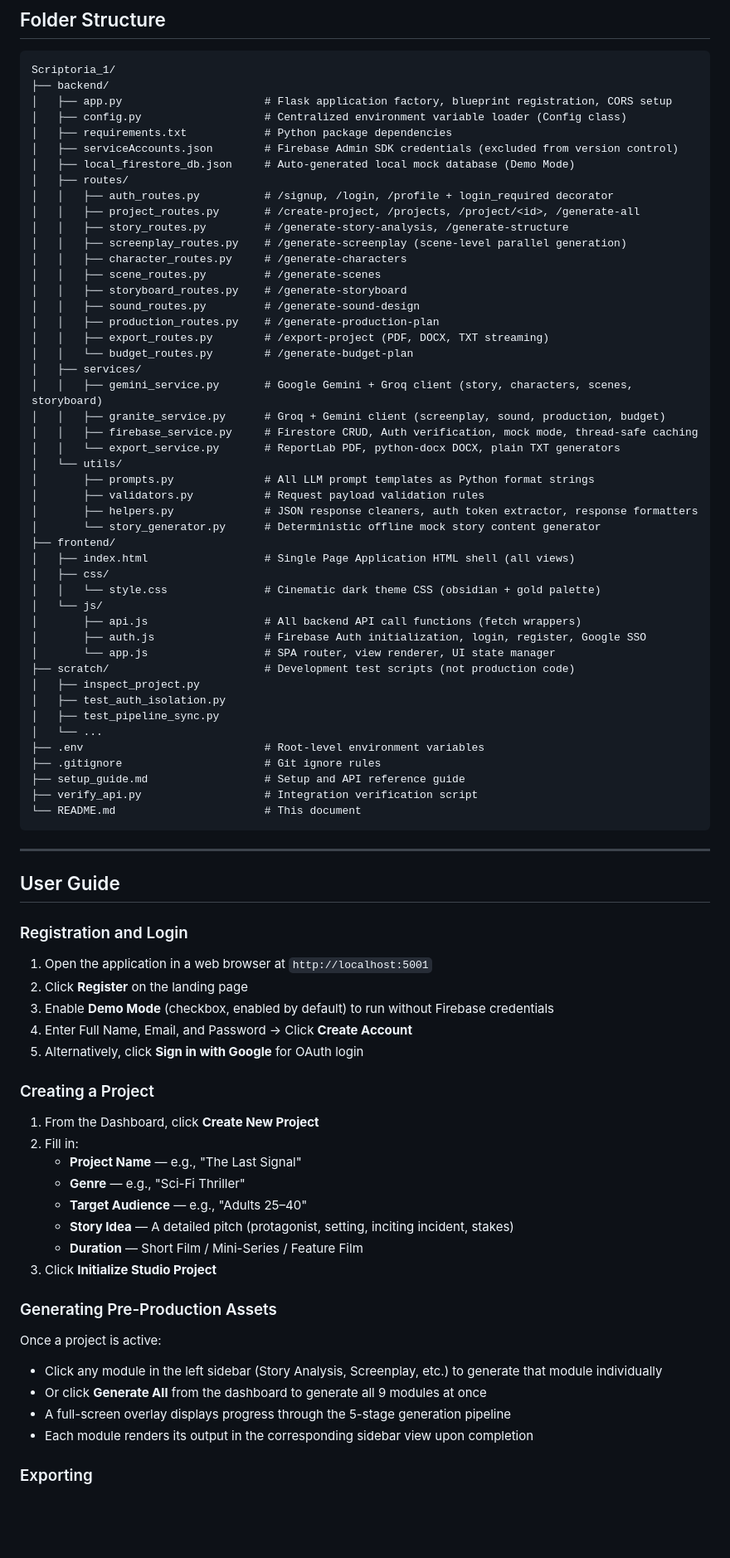
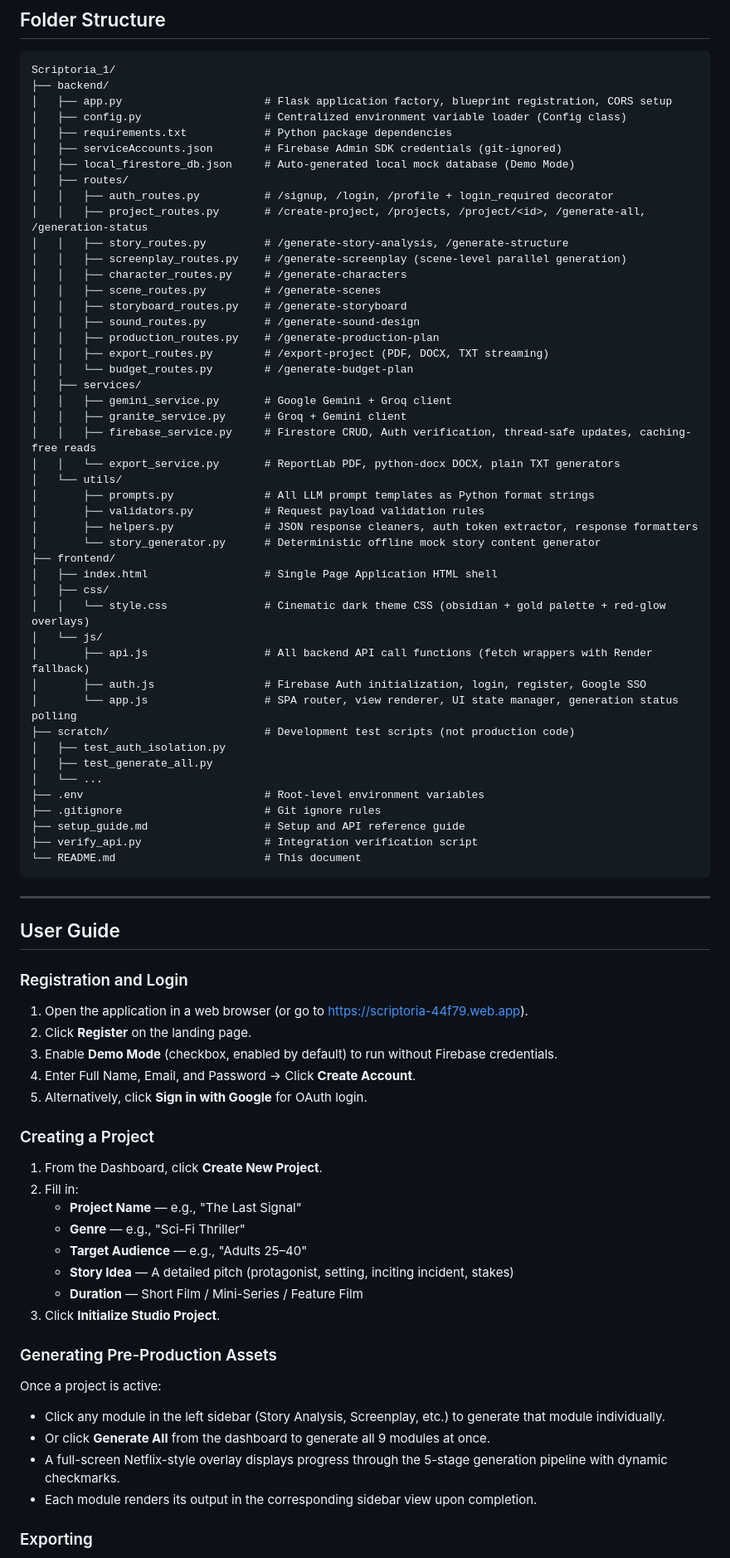
Before and after one commit to lsv-7/Scriptoria, a Markdown page: README.md, the part around one of its changes. Shown at 83% size. GitHub-like rendering; blank space fills up the shorter version.

```diff
--- a/README.md
+++ b/README.md
@@ -529,11 +623,11 @@ Scriptoria_1/
 │   ├── app.py                      # Flask application factory, blueprint registration, CORS setup
 │   ├── config.py                   # Centralized environment variable loader (Config class)
 │   ├── requirements.txt            # Python package dependencies
-│   ├── serviceAccounts.json        # Firebase Admin SDK credentials (excluded from version control)
+│   ├── serviceAccounts.json        # Firebase Admin SDK credentials (git-ignored)
 │   ├── local_firestore_db.json     # Auto-generated local mock database (Demo Mode)
 │   ├── routes/
 │   │   ├── auth_routes.py          # /signup, /login, /profile + login_required decorator
-│   │   ├── project_routes.py       # /create-project, /projects, /project/<id>, /generate-all
+│   │   ├── project_routes.py       # /create-project, /projects, /project/<id>, /generate-all, /generation-status
 │   │   ├── story_routes.py         # /generate-story-analysis, /generate-structure
 │   │   ├── screenplay_routes.py    # /generate-screenplay (scene-level parallel generation)
 │   │   ├── character_routes.py     # /generate-characters
@@ -544,9 +638,9 @@ Scriptoria_1/
 │   │   ├── export_routes.py        # /export-project (PDF, DOCX, TXT streaming)
 │   │   └── budget_routes.py        # /generate-budget-plan
 │   ├── services/
-│   │   ├── gemini_service.py       # Google Gemini + Groq client (story, characters, scenes, storyboard)
-│   │   ├── granite_service.py      # Groq + Gemini client (screenplay, sound, production, budget)
-│   │   ├── firebase_service.py     # Firestore CRUD, Auth verification, mock mode, thread-safe caching
+│   │   ├── gemini_service.py       # Google Gemini + Groq client
+│   │   ├── granite_service.py      # Groq + Gemini client
+│   │   ├── firebase_service.py     # Firestore CRUD, Auth verification, thread-safe updates, caching-free reads
 │   │   └── export_service.py       # ReportLab PDF, python-docx DOCX, plain TXT generators
 │   └── utils/
 │       ├── prompts.py              # All LLM prompt templates as Python format strings
@@ -554,17 +648,16 @@ Scriptoria_1/
 │       ├── helpers.py              # JSON response cleaners, auth token extractor, response formatters
 │       └── story_generator.py      # Deterministic offline mock story content generator
 ├── frontend/
-│   ├── index.html                  # Single Page Application HTML shell (all views)
+│   ├── index.html                  # Single Page Application HTML shell
 │   ├── css/
-│   │   └── style.css               # Cinematic dark theme CSS (obsidian + gold palette)
+│   │   └── style.css               # Cinematic dark theme CSS (obsidian + gold palette + red-glow overlays)
 │   └── js/
-│       ├── api.js                  # All backend API call functions (fetch wrappers)
+│       ├── api.js                  # All backend API call functions (fetch wrappers with Render fallback)
 │       ├── auth.js                 # Firebase Auth initialization, login, register, Google SSO
-│       └── app.js                  # SPA router, view renderer, UI state manager
+│       └── app.js                  # SPA router, view renderer, UI state manager, generation status polling
 ├── scratch/                        # Development test scripts (not production code)
-│   ├── inspect_project.py
 │   ├── test_auth_isolation.py
-│   ├── test_pipeline_sync.py
+│   ├── test_generate_all.py
 │   └── ...
 ├── .env                            # Root-level environment variables
 ├── .gitignore                      # Git ignore rules
@@ -579,31 +672,31 @@ Scriptoria_1/
 
 ### Registration and Login
 
-1. Open the application in a web browser at `http://localhost:5001`
-2. Click **Register** on the landing page
-3. Enable **Demo Mode** (checkbox, enabled by default) to run without Firebase credentials
-4. Enter Full Name, Email, and Password → Click **Create Account**
-5. Alternatively, click **Sign in with Google** for OAuth login
+1.  Open the application in a web browser (or go to [https://scriptoria-44f79.web.app](https://scriptoria-44f79.web.app)).
+2.  Click **Register** on the landing page.
+3.  Enable **Demo Mode** (checkbox, enabled by default) to run without Firebase credentials.
+4.  Enter Full Name, Email, and Password → Click **Create Account**.
+5.  Alternatively, click **Sign in with Google** for OAuth login.
 
 ### Creating a Project
 
-1. From the Dashboard, click **Create New Project**
-2. Fill in:
-   - **Project Name** — e.g., "The Last Signal"
-   - **Genre** — e.g., "Sci-Fi Thriller"
-   - **Target Audience** — e.g., "Adults 25–40"
-   - **Story Idea** — A detailed pitch (protagonist, setting, inciting incident, stakes)
-   - **Duration** — Short Film / Mini-Series / Feature Film
-3. Click **Initialize Studio Project**
+1.  From the Dashboard, click **Create New Project**.
+2.  Fill in:
+    *   **Project Name** — e.g., "The Last Signal"
+    *   **Genre** — e.g., "Sci-Fi Thriller"
+    *   **Target Audience** — e.g., "Adults 25–40"
+    *   **Story Idea** — A detailed pitch (protagonist, setting, inciting incident, stakes)
+    *   **Duration** — Short Film / Mini-Series / Feature Film
+3.  Click **Initialize Studio Project**.
 
 ### Generating Pre-Production Assets
 
 Once a project is active:
 
-- Click any module in the left sidebar (Story Analysis, Screenplay, etc.) to generate that module individually
-- Or click **Generate All** from the dashboard to generate all 9 modules at once
-- A full-screen overlay displays progress through the 5-stage generation pipeline
-- Each module renders its output in the corresponding sidebar view upon completion
+*   Click any module in the left sidebar (Story Analysis, Screenplay, etc.) to generate that module individually.
+*   Or click **Generate All** from the dashboard to generate all 9 modules at once.
+*   A full-screen Netflix-style overlay displays progress through the 5-stage generation pipeline with dynamic checkmarks.
+*   Each module renders its output in the corresponding sidebar view upon completion.
 
 ### Exporting
 
```
Also changed, not shown: other parts of README.md (+262 -336 lines).
